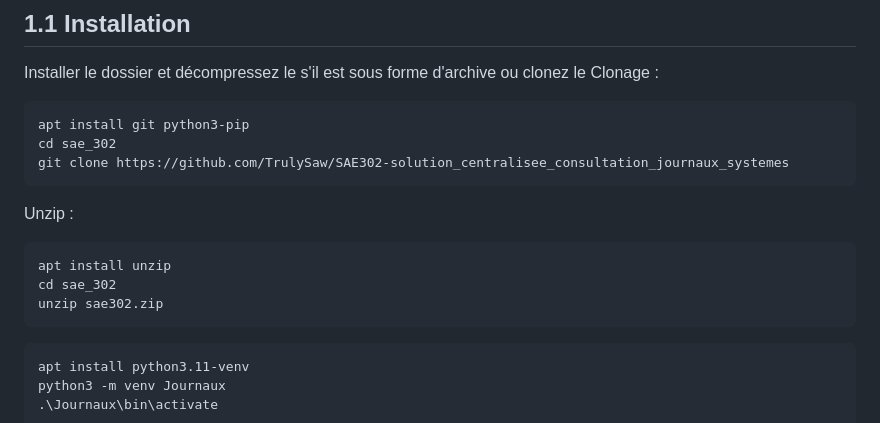
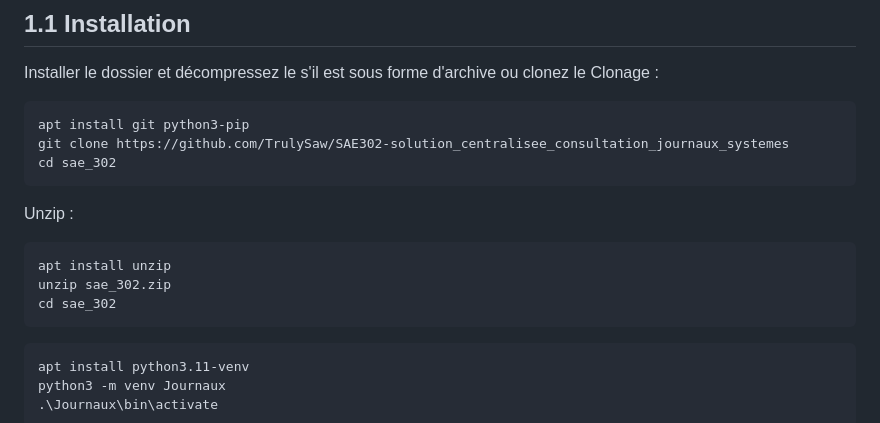
Before and after one commit to TrulySaw/SAE302-solution_centralisee_consultation_journaux_systemes, a Markdown page: readme.md, the part around the change. GitHub-like rendering.

Commit message:
Fix installation instructions in readme.md

````diff
--- a/readme.md
+++ b/readme.md
@@ -13,14 +13,14 @@ Installer le dossier et décompressez le s'il est sous forme d'archive ou clonez
 Clonage :
 ```bash
 apt install git python3-pip
+git clone https://github.com/TrulySaw/SAE302-solution_centralisee_consultation_journaux_systemes
 cd sae_302
-git clone https://github.com/TrulySaw/SAE302-solution_centralisee_consultation_journaux_systemes
 ```
 Unzip :
 ```bash
 apt install unzip
+unzip sae_302.zip
 cd sae_302
-unzip sae302.zip
 ```
 
 ```bash
````
